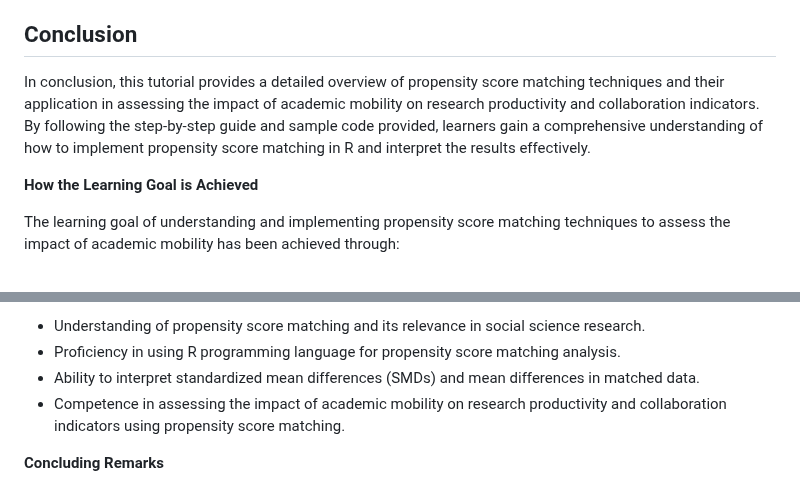
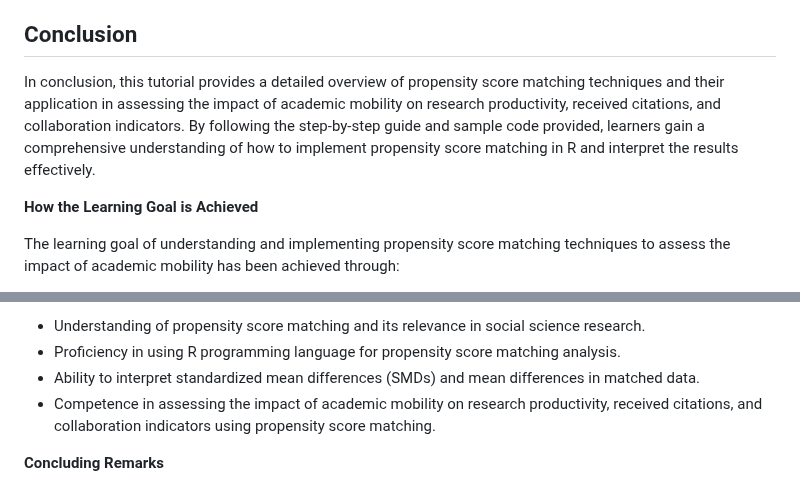
Before and after one commit to momenifi/methodHub, a Markdown page: academic_mobility_propensity_score/readme_tutorial.md, 2 parts joined by grey strips. Rendered like a GitHub page.

```diff
--- a/academic_mobility_propensity_score/readme_tutorial.md
+++ b/academic_mobility_propensity_score/readme_tutorial.md
@@ -174,7 +174,7 @@ To utilize the propensity score matching technique for assessing the impact of a
 
 ## Conclusion
 
-In conclusion, this tutorial provides a detailed overview of propensity score matching techniques and their application in assessing the impact of academic mobility on research productivity and collaboration indicators. By following the step-by-step guide and sample code provided, learners gain a comprehensive understanding of how to implement propensity score matching in R and interpret the results effectively.
+In conclusion, this tutorial provides a detailed overview of propensity score matching techniques and their application in assessing the impact of academic mobility on research productivity, received citations, and collaboration indicators. By following the step-by-step guide and sample code provided, learners gain a comprehensive understanding of how to implement propensity score matching in R and interpret the results effectively.
 
 **How the Learning Goal is Achieved**
 
@@ -192,7 +192,7 @@ Upon completing this tutorial, learners have acquired the following skills:
 - Understanding of propensity score matching and its relevance in social science research.
 - Proficiency in using R programming language for propensity score matching analysis.
 - Ability to interpret standardized mean differences (SMDs) and mean differences in matched data.
-- Competence in assessing the impact of academic mobility on research productivity and collaboration indicators using propensity score matching.
+- Competence in assessing the impact of academic mobility on research productivity, received citations, and collaboration indicators using propensity score matching.
 
 **Concluding Remarks**
 
```
Also changed, not shown: other parts of academic_mobility_propensity_score/readme_tutorial.md (+3 -3 lines).
